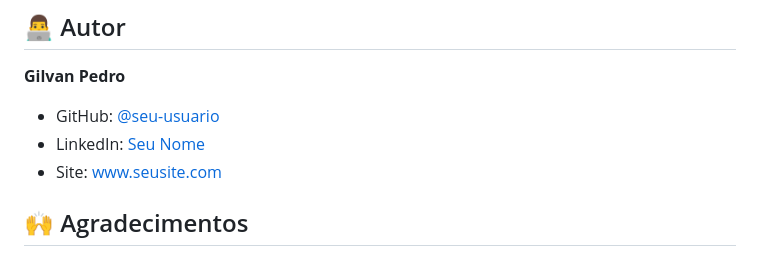
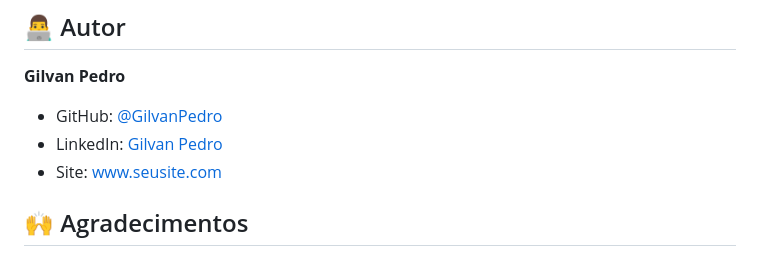
Before and after one commit to GilvanPedro/Sistema_de_turnos_RPG, a Markdown page: README.md, the part around the change. GitHub-like rendering.

```diff
--- a/README.md
+++ b/README.md
@@ -99,9 +99,9 @@ Distribuído sob a licença MIT. Veja `LICENSE` para mais informações.
 
 **Gilvan Pedro**
 
-- GitHub: [@seu-usuario](https://github.com/seu-usuario)
-- LinkedIn: [Seu Nome](https://linkedin.com/in/seu-perfil)
-- Site: [www.seusite.com](https://www.seusite.com)
+- GitHub: [@GilvanPedro](https://github.com/GilvanPedro)
+- LinkedIn: [Gilvan Pedro](www.linkedin.com/in/gilvannp)
+- Site: [www.seusite.com](gilvanpedro.github.io/Portifolio/)
 
 ## 🙌 Agradecimentos
 
```
